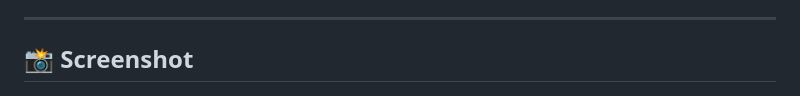
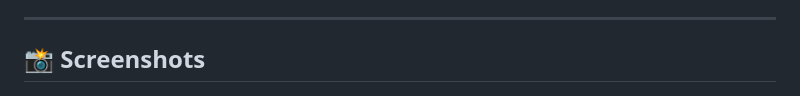
Before and after one commit to xev47/Volumetrik, a Markdown page: README.md, the part around the change. Rendered like a GitHub page.

Commit message:
Update README.md to correct section title from "Screenshot" to "Screenshots"

```diff
--- a/README.md
+++ b/README.md
@@ -58,7 +58,7 @@ Now built on **Alpine Linux** for an ultra-lightweight container footprint.
 
 ---
 
-## 📸 Screenshot
+## 📸 Screenshots
 
 ![Volumetrik Dashboard](https://raw.githubusercontent.com/xev47/Volumetrik/refs/heads/main/static/screenshoot.png)
 
```
